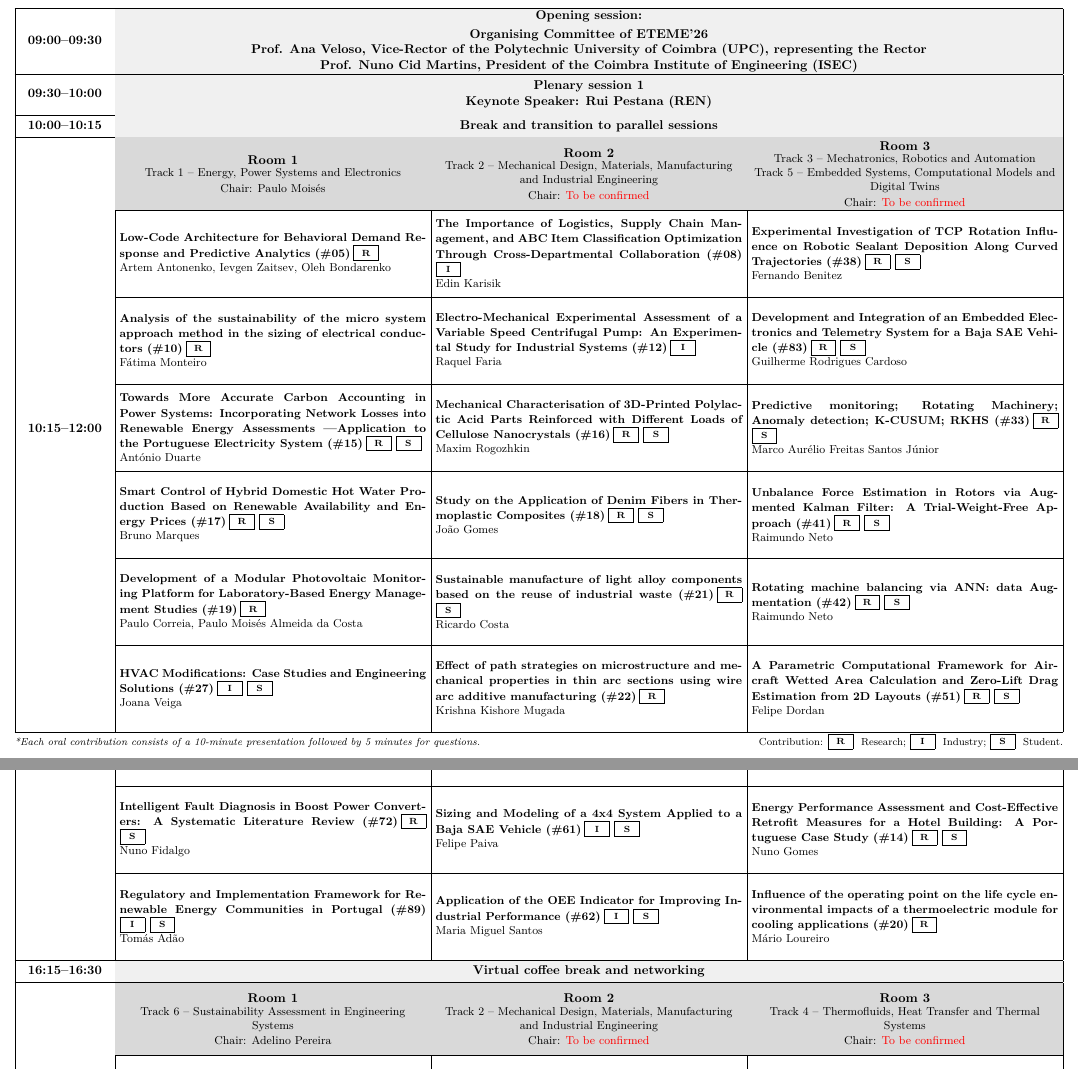
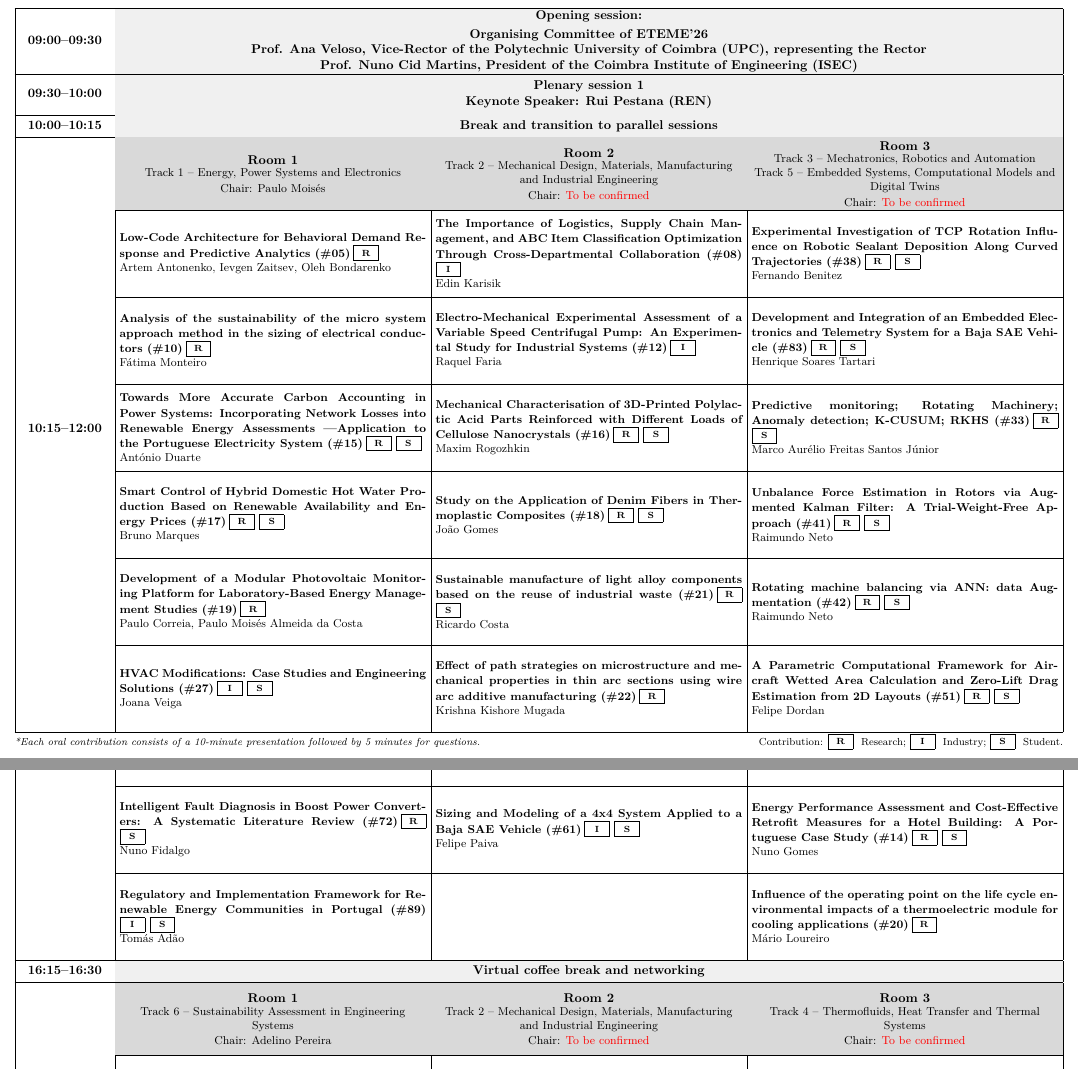
Before and after one commit to mario-loureiro/ETEME26-programme, a LaTeX document (programme.tex): two parts of pages 1 and 2 of 2, joined at a grey line, cut so that both start at the same text. Compiled offline with pdfLaTeX.

Commit message:
#62 removal

```diff
--- a/programme.tex
+++ b/programme.tex
@@ -111,7 +111,7 @@
 \RoomHeader{Room 2}{Track 2 -- Mechanical Design, Materials, Manufacturing and Industrial Engineering\\Chair: \textcolor{red}{To be confirmed}} &
 \RoomHeader{Room 3}{Track 3 -- Mechatronics, Robotics and Automation\\Track 5 -- Embedded Systems, Computational Models and Digital Twins\\Chair: \textcolor{red}{To be confirmed}}\\\cline{2-4}
 \multirow[c]{25}{25mm}{\centering\bfseries 10:15--12:00\par} & \Talk{05}{Low-Code Architecture for Behavioral Demand Response and Predictive Analytics}{Artem Antonenko, Ievgen Zaitsev, Oleh Bondarenko}{\TypeBox{R}} & \Talk{08}{The Importance of Logistics, Supply Chain Management, and ABC Item Classification Optimization Through Cross-Departmental Collaboration}{Edin Karisik}{\TypeBox{I}} & \Talk{38}{Experimental Investigation of TCP Rotation Influence on Robotic Sealant Deposition Along Curved Trajectories}{Fernando Benitez}{\TypeBox{R}\TypeBox{S}} \\\cline{2-4}
-& \Talk{10}{Analysis of the sustainability of the micro system approach method in the sizing of electrical conductors}{Fátima Monteiro}{\TypeBox{R}} & \Talk{12}{Electro-Mechanical Experimental Assessment of a Variable Speed Centrifugal Pump: An Experimental Study for Industrial Systems}{Raquel Faria}{\TypeBox{I}} & \Talk{83}{Development and Integration of an Embedded Electronics and Telemetry System for a Baja SAE Vehicle}{Guilherme Rodrigues Cardoso}{\TypeBox{R}\TypeBox{S}} \\\cline{2-4}
+& \Talk{10}{Analysis of the sustainability of the micro system approach method in the sizing of electrical conductors}{Fátima Monteiro}{\TypeBox{R}} & \Talk{12}{Electro-Mechanical Experimental Assessment of a Variable Speed Centrifugal Pump: An Experimental Study for Industrial Systems}{Raquel Faria}{\TypeBox{I}} & \Talk{83}{Development and Integration of an Embedded Electronics and Telemetry System for a Baja SAE Vehicle}{Henrique Soares Tartari}{\TypeBox{R}\TypeBox{S}} \\\cline{2-4}
 & \Talk{15}{Towards More Accurate Carbon Accounting in Power Systems: Incorporating Network Losses into Renewable Energy Assessments ---Application to the Portuguese Electricity System}{António Duarte}{\TypeBox{R}\TypeBox{S}} & \Talk{16}{Mechanical Characterisation of 3D-Printed Polylactic Acid Parts Reinforced with Different Loads of Cellulose Nanocrystals}{Maxim Rogozhkin}{\TypeBox{R}\TypeBox{S}} & \Talk{33}{Predictive monitoring; Rotating Machinery; Anomaly detection; K-CUSUM; RKHS}{Marco Aurélio Freitas Santos Júnior}{\TypeBox{R}\TypeBox{S}} \\\cline{2-4}
 & \Talk{17}{Smart Control of Hybrid Domestic Hot Water Production Based on Renewable Availability and Energy Prices}{Bruno Marques}{\TypeBox{R}\TypeBox{S}} & \Talk{18}{Study on the Application of Denim Fibers in Thermoplastic Composites}{João Gomes}{\TypeBox{R}\TypeBox{S}} & \Talk{41}{Unbalance Force Estimation in Rotors via Augmented Kalman Filter: A Trial-Weight-Free Approach}{Raimundo Neto}{\TypeBox{R}\TypeBox{S}} \\\cline{2-4}
 & \Talk{19}{Development of a Modular Photovoltaic Monitoring Platform for Laboratory-Based Energy Management Studies}{Paulo Correia, Paulo Moisés Almeida da Costa}{\TypeBox{R}} & \Talk{21}{Sustainable manufacture of light alloy components based on the reuse of industrial waste}{Ricardo Costa}{\TypeBox{R}\TypeBox{S}} & \Talk{42}{Rotating machine balancing via ANN: data Augmentation}{Raimundo Neto}{\TypeBox{R}\TypeBox{S}} \\\cline{2-4}
@@ -143,7 +143,7 @@
 & \Talk{50}{Human Centric Lighting in Classrooms: Visual Comfort, Energy Efficiency, and Sustainability}{André Rodrigues}{\TypeBox{R}\TypeBox{S}} & \Talk{58}{ACM Framework\texttrademark{}: An Integrated Methodology for Asset Criticality Assessment and Strategic Maintenance Decision-Making}{Vânio Silva}{\TypeBox{I}} & \Talk{04}{A decision-support calculation tool based on a technical and economic analysis of the replacement of air-conditioning and DHW systems: a case study of the replacement of an LPG boiler}{Grigore Durbaca}{\TypeBox{I}\TypeBox{S}} \\\cline{2-4}
 & \Talk{59}{Economic Evaluation of a WtE Powerplant Integration into the District Heating System of Budapest}{Kende Kocsis}{\TypeBox{R}\TypeBox{S}} & \Talk{60}{Design and Computational Structural Evaluation of a Baja SAE Tubular Spaceframe}{Gabriel Bianchini Matos}{\TypeBox{R}\TypeBox{S}} & \Talk{13}{Energy Performance of a Variable Speed Centrifugal Fan for HVAC Applications}{Anabela Carvalho}{\TypeBox{R}} \\\cline{2-4}
 & \Talk{72}{Intelligent Fault Diagnosis in Boost Power Converters: A Systematic Literature Review}{Nuno Fidalgo}{\TypeBox{R}\TypeBox{S}} & \Talk{61}{Sizing and Modeling of a 4x4 System Applied to a Baja SAE Vehicle}{Felipe Paiva}{\TypeBox{I}\TypeBox{S}} & \Talk{14}{Energy Performance Assessment and Cost-Effective Retrofit Measures for a Hotel Building: A Portuguese Case Study}{Nuno Gomes}{\TypeBox{R}\TypeBox{S}} \\\cline{2-4}
-& \Talk{89}{Regulatory and Implementation Framework for Renewable Energy Communities in Portugal}{Tomás Adão}{\TypeBox{I}\TypeBox{S}} & \Talk{62}{Application of the OEE Indicator for Improving Industrial Performance}{Maria Miguel Santos}{\TypeBox{I}\TypeBox{S}} & \Talk{20}{Influence of the operating point on the life cycle environmental impacts of a thermoelectric module for cooling applications}{Mário Loureiro}{\TypeBox{R}} \\\hline
+& \Talk{89}{Regulatory and Implementation Framework for Renewable Energy Communities in Portugal}{Tomás Adão}{\TypeBox{I}\TypeBox{S}} & \EmptyTalk & \Talk{20}{Influence of the operating point on the life cycle environmental impacts of a thermoelectric module for cooling applications}{Mário Loureiro}{\TypeBox{R}} \\\hline
 \CommonEventCompact{16:15--16:30}{Virtual coffee break and networking}
 {} &
 \RoomHeader{Room 1}{Track 6 -- Sustainability Assessment in Engineering Systems\\Chair: Adelino Pereira} &
```
Also changed, not shown: programme.pdf, 3 other files.
